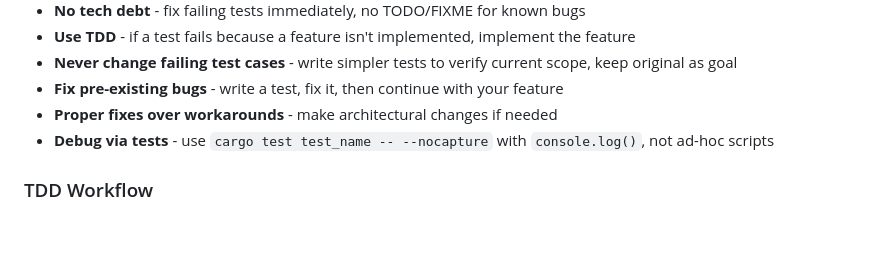
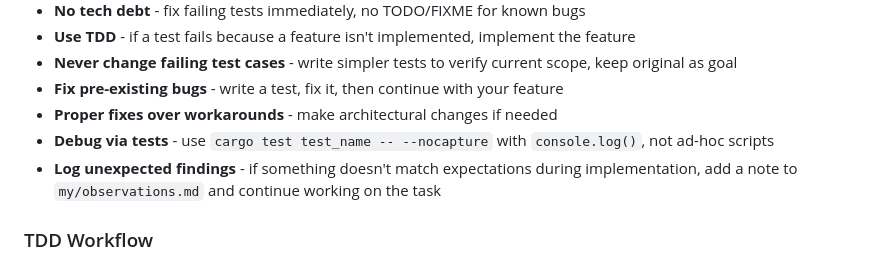
Before and after one commit to DmitryBochkarev/tsrun, a Markdown page: CLAUDE.md, the part around the change. GitHub-like rendering; blank space fills up the shorter version.

Commit message:
Add rule to log unexpected findings to my/observations.md
Co-Authored-By: Claude Opus 4.5 <noreply@anthropic.com>

```diff
--- a/CLAUDE.md
+++ b/CLAUDE.md
@@ -56,6 +56,7 @@ timeout 30 cargo test -- --nocapture     # Show test output
 - **Fix pre-existing bugs** - write a test, fix it, then continue with your feature
 - **Proper fixes over workarounds** - make architectural changes if needed
 - **Debug via tests** - use `cargo test test_name -- --nocapture` with `console.log()`, not ad-hoc scripts
+- **Log unexpected findings** - if something doesn't match expectations during implementation, add a note to `my/observations.md` and continue working on the task
 
 ### TDD Workflow
 
```
